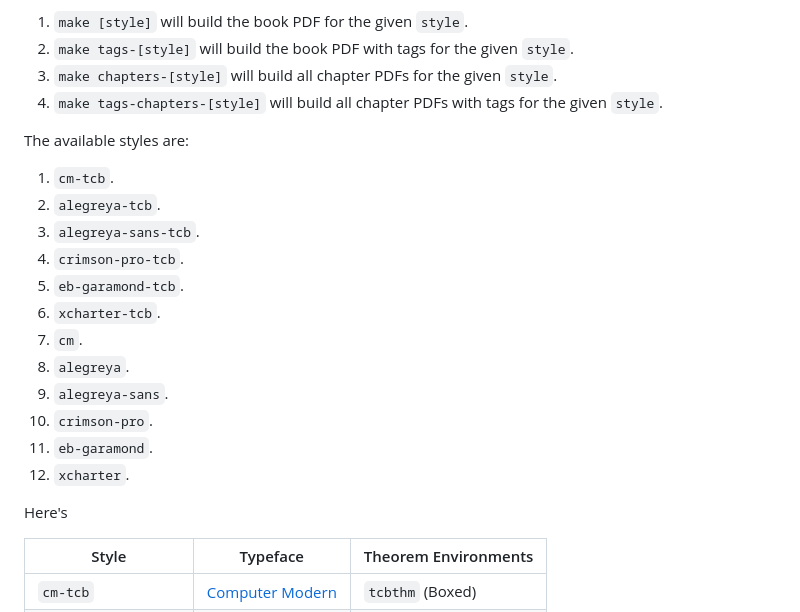
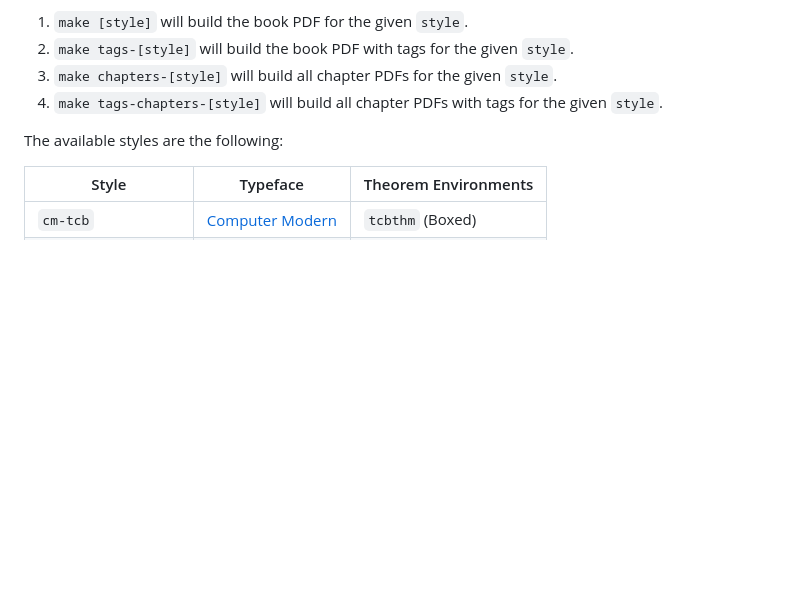
Before and after one commit to The-Clowder-Project/the-clowder-project, a Markdown page: README.md, the part around one of its changes. GitHub-like rendering; blank space fills up the shorter version.

Commit message:
2025-07-05-13:06 Update

```diff
--- a/README.md
+++ b/README.md
@@ -42,21 +42,7 @@ In addition, there are also `make` commands for particular styles. These are for
 3. `make chapters-[style]` will build all chapter PDFs for the given `style`.
 4. `make tags-chapters-[style]` will build all chapter PDFs with tags for the given `style`.
 
-The available styles are:
-1. `cm-tcb`.
-2. `alegreya-tcb`.
-3. `alegreya-sans-tcb`.
-4. `crimson-pro-tcb`.
-5. `eb-garamond-tcb`.
-6. `xcharter-tcb`.
-7. `cm`.
-8. `alegreya`.
-9. `alegreya-sans`.
-10. `crimson-pro`.
-11. `eb-garamond`.
-12. `xcharter`.
-
-Here's
+The available styles are the following:
 
 | Style               |  Typeface                                                          | Theorem Environments |
 | ------------------- |  ----------------------------------------------------------------- | -------------------- |
```
Also changed, not shown: other parts of README.md (+1 -1 lines).
